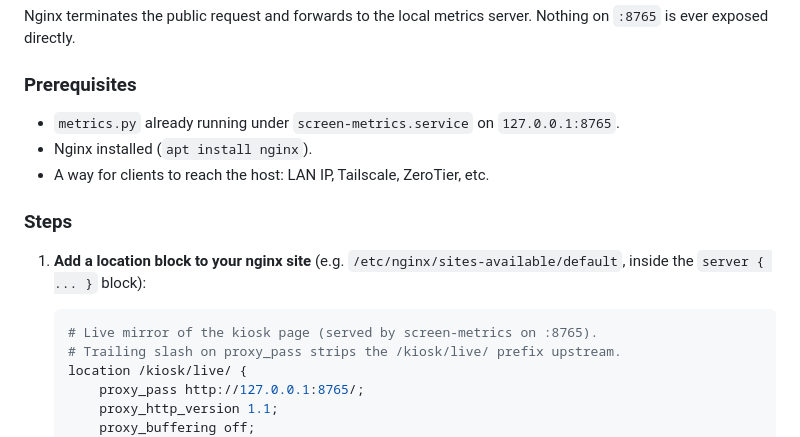
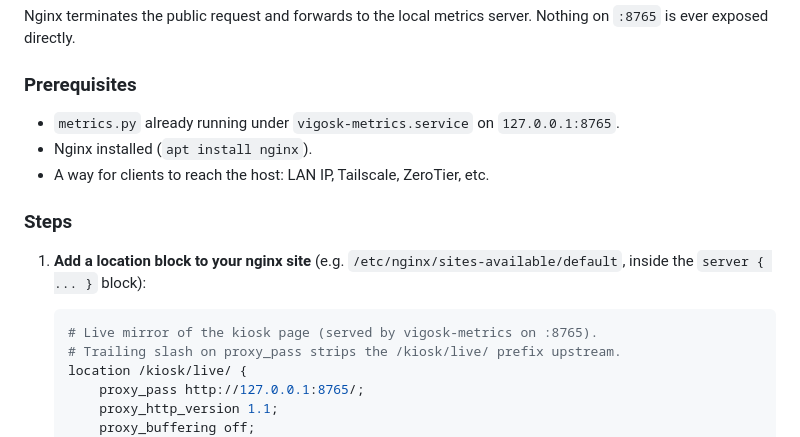
Before and after one commit to gabegaglio/vigosk, a Markdown page: OPTIONAL.md, the part around the change. GitHub-like rendering.

````diff
--- a/OPTIONAL.md
+++ b/OPTIONAL.md
@@ -19,7 +19,7 @@ Nginx terminates the public request and forwards to the local metrics server. No
 
 ### Prerequisites
 
-- `metrics.py` already running under `screen-metrics.service` on `127.0.0.1:8765`.
+- `metrics.py` already running under `vigosk-metrics.service` on `127.0.0.1:8765`.
 - Nginx installed (`apt install nginx`).
 - A way for clients to reach the host: LAN IP, Tailscale, ZeroTier, etc.
 
@@ -28,7 +28,7 @@ Nginx terminates the public request and forwards to the local metrics server. No
 1. **Add a location block to your nginx site** (e.g. `/etc/nginx/sites-available/default`, inside the `server { ... }` block):
 
    ```nginx
-   # Live mirror of the kiosk page (served by screen-metrics on :8765).
+   # Live mirror of the kiosk page (served by vigosk-metrics on :8765).
    # Trailing slash on proxy_pass strips the /kiosk/live/ prefix upstream.
    location /kiosk/live/ {
        proxy_pass http://127.0.0.1:8765/;
````
Also changed, not shown: README.md (+19 -6 lines), docs/screenshots/default.png (added), docs/screenshots/flowstrip.png (added), docs/screenshots/gauges.png (added), docs/screenshots/heatmap.png (added), 5 other files.
